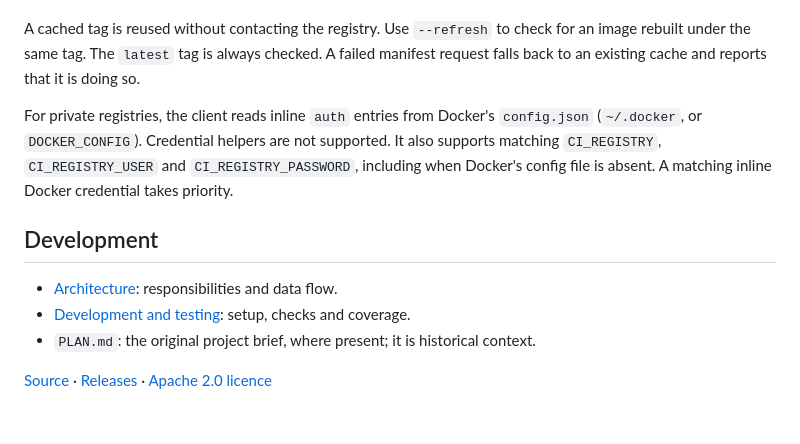
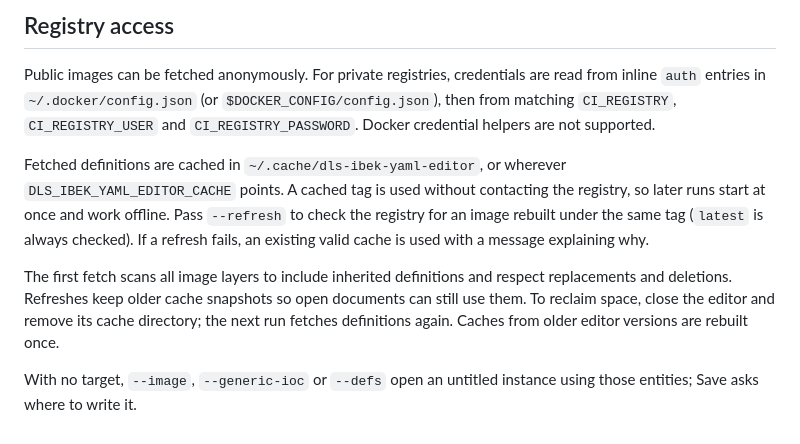
Before and after one commit to DiamondLightSource/dls-ibek-yaml-editor, a Markdown page: README.md, the part around one of its changes. Rendered like a GitHub page.

Commit message:
Refactored README

```diff
--- a/README.md
+++ b/README.md
@@ -153,22 +127,23 @@ remove its cache directory; the next run will fetch definitions again. Caches
+## Registry access
+
+Public images can be fetched anonymously. For private registries, credentials
+are read from inline `auth` entries in `~/.docker/config.json` (or
+`$DOCKER_CONFIG/config.json`), then from matching `CI_REGISTRY`,
+`CI_REGISTRY_USER` and `CI_REGISTRY_PASSWORD`. Docker credential helpers are
+not supported.
+
+Fetched definitions are cached in `~/.cache/dls-ibek-yaml-editor`, or wherever
+`DLS_IBEK_YAML_EDITOR_CACHE` points. A cached tag is used without contacting
+the registry, so later runs start at once and work offline. Pass `--refresh`
+to check the registry for an image rebuilt under the same tag (`latest` is
+always checked). If a refresh fails, an existing valid cache is used with a
+message explaining why.
+
+The first fetch scans all image layers to include inherited definitions and
+respect replacements and deletions. Refreshes keep older cache snapshots so
+open documents can still use them. To reclaim space, close the editor and
+remove its cache directory; the next run fetches definitions again. Caches
 from older editor versions are rebuilt once.
 
-A cached tag is reused without contacting the registry. Use `--refresh` to
-check for an image rebuilt under the same tag. The `latest` tag is always
-checked. A failed manifest request falls back to an existing cache and reports
-that it is doing so.
-
-For private registries, the client reads inline `auth` entries from Docker's
-`config.json` (`~/.docker`, or `DOCKER_CONFIG`). Credential helpers are not
-supported. It also supports matching `CI_REGISTRY`, `CI_REGISTRY_USER` and
-`CI_REGISTRY_PASSWORD`, including when Docker's config file is absent. A
-matching inline Docker credential takes priority.
-
-## Development
-
-- [Architecture](docs/architecture.md): responsibilities and data flow.
-- [Development and testing](docs/development.md): setup, checks and coverage.
-- `PLAN.md`: the original project brief, where present; it is historical context.
-
-[Source](https://github.com/DiamondLightSource/dls-ibek-yaml-editor) ·
-[Releases](https://github.com/DiamondLightSource/dls-ibek-yaml-editor/releases) ·
-[Apache 2.0 licence](LICENSE)
+With no target, `--image`, `--generic-ioc` or `--defs` open an untitled
+instance using those entities; Save asks where to write it.
```
Also changed, not shown: other parts of README.md (+113 -139 lines).
